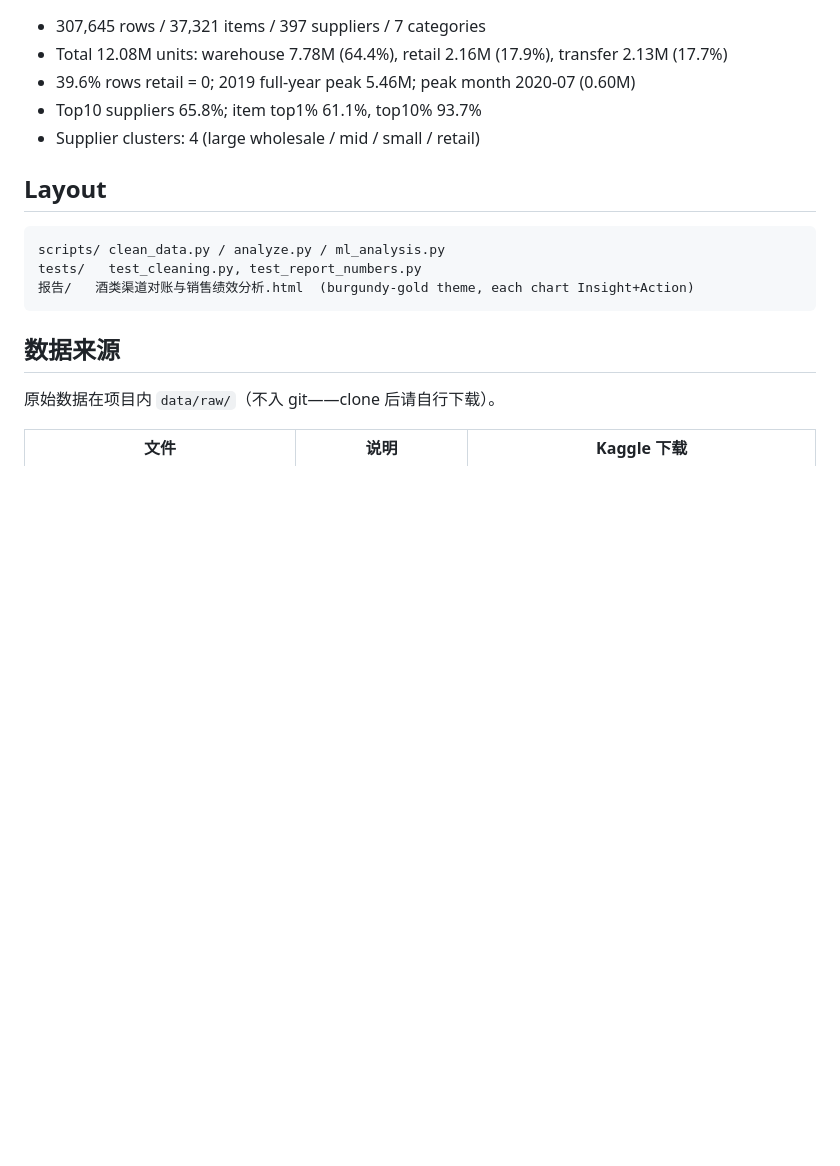
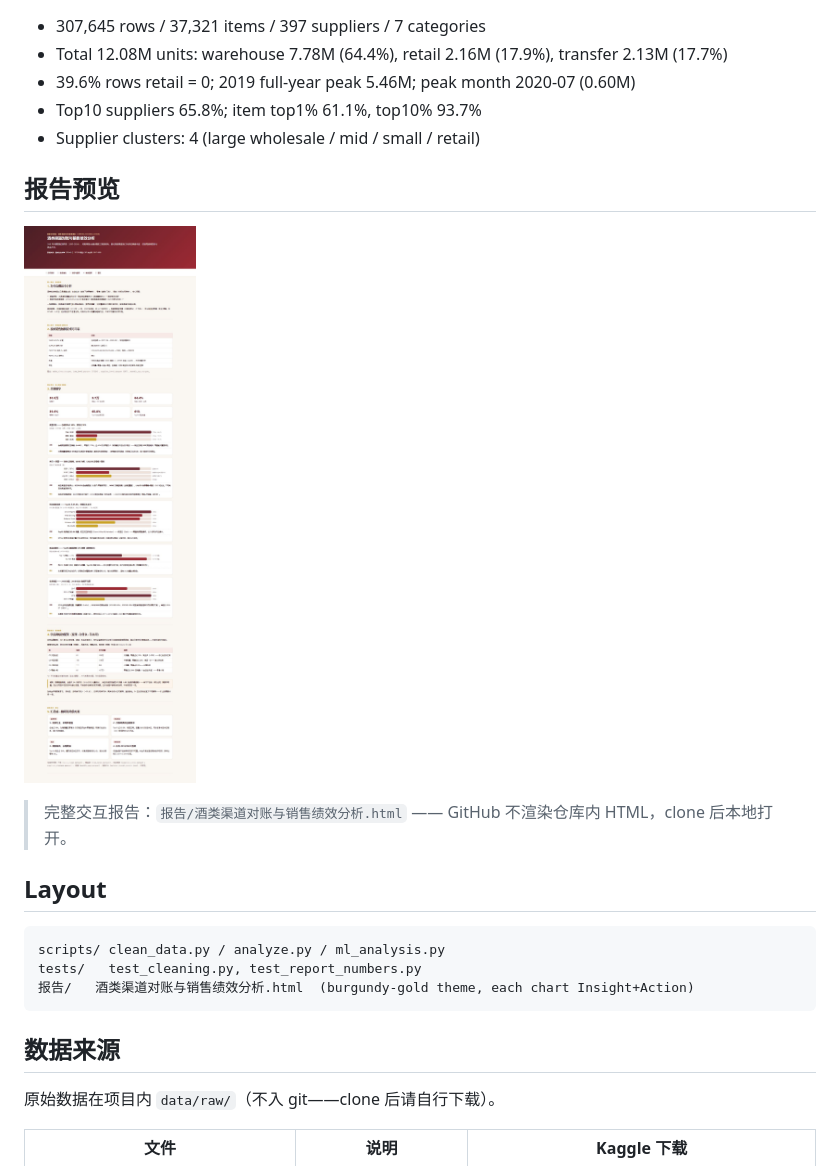
Before and after one commit to JLXYwjw/liquor-channel-analysis, a Markdown page: README.md, the part around the change. Rendered like a GitHub page; pictures changed too: assets/report-preview.jpg (added); blank space fills up the shorter version.

Commit message:
docs: add report preview images to README

````diff
--- a/README.md
+++ b/README.md
@@ -39,6 +39,12 @@ profiles categories/suppliers on **real** Ohio liquor sales data (307,645 rows,
 - Top10 suppliers 65.8%; item top1% 61.1%, top10% 93.7%
 - Supplier clusters: 4 (large wholesale / mid / small / retail)
 
+## 报告预览
+
+![报告预览](assets/report-preview.jpg)
+
+> 完整交互报告：`报告/酒类渠道对账与销售绩效分析.html` —— GitHub 不渲染仓库内 HTML，clone 后本地打开。
+
 ## Layout
 
 ```
````
